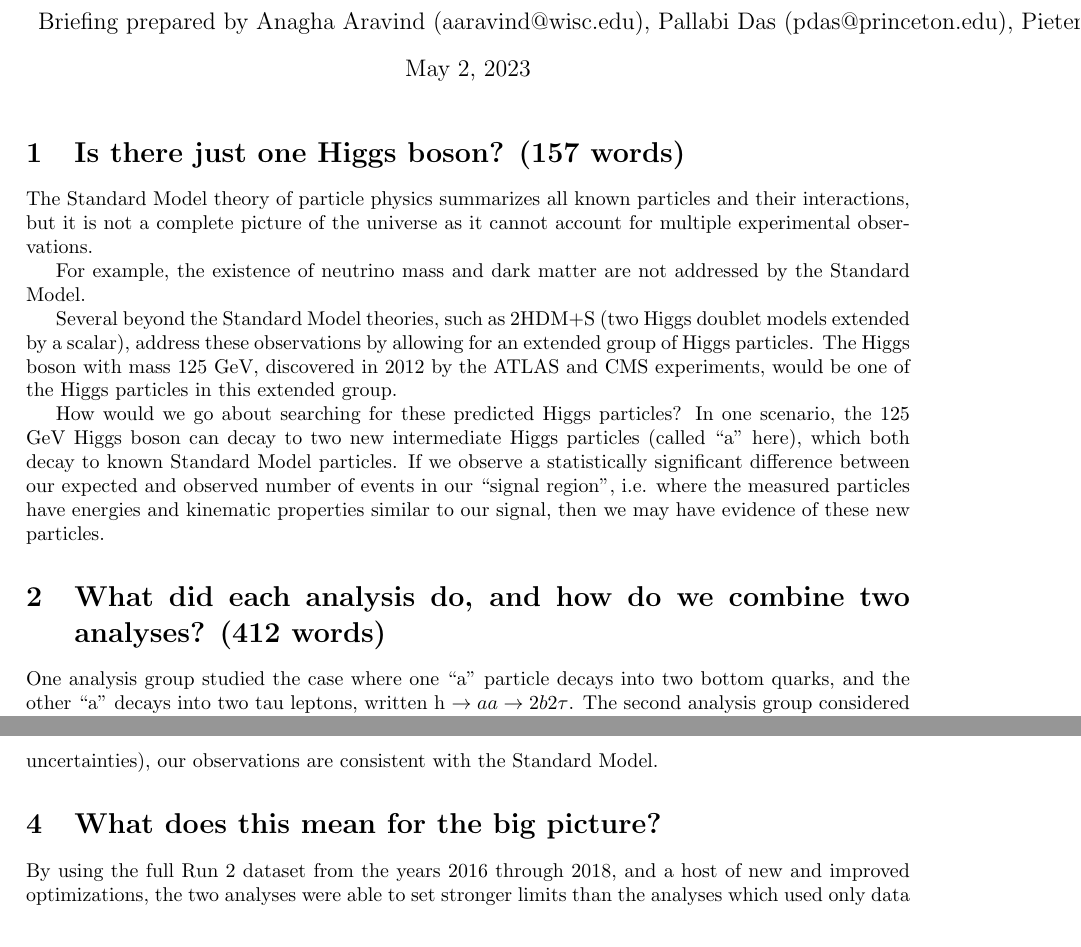
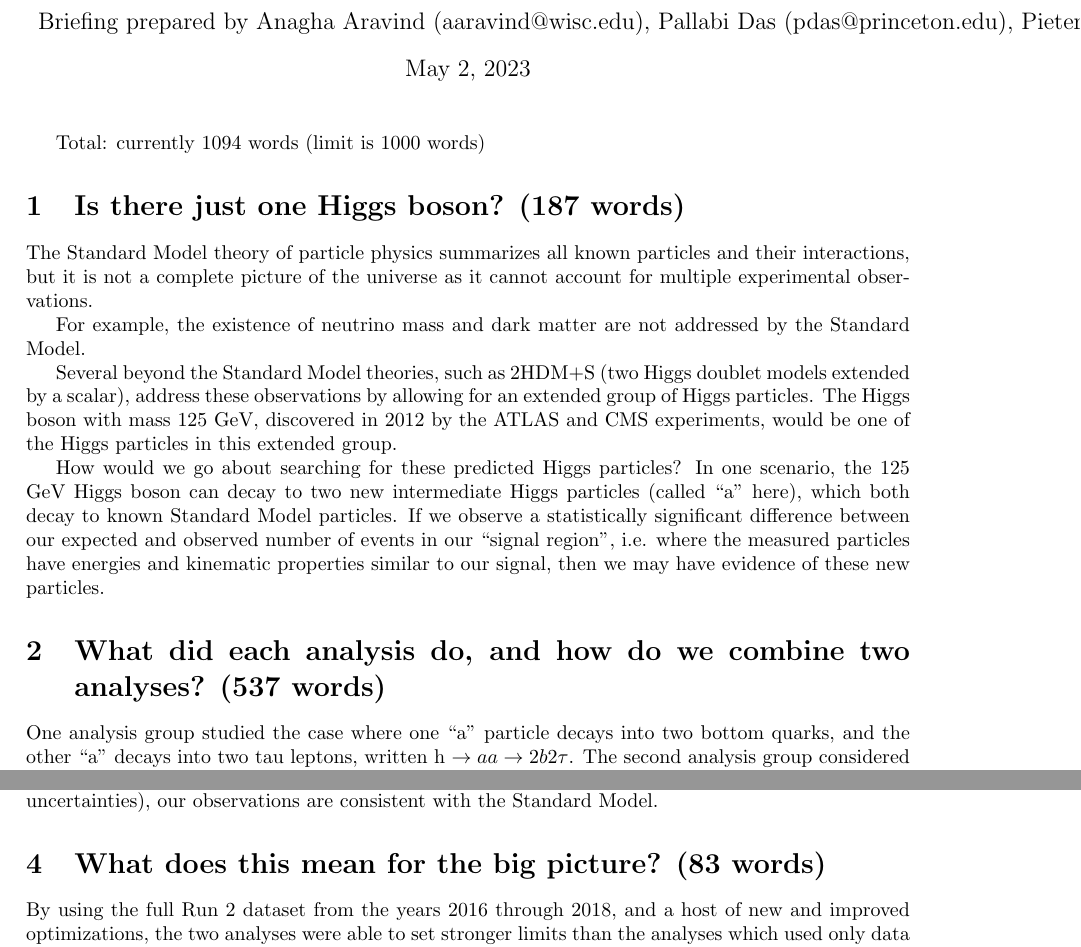
Before and after one commit to skkwan/hig-22-007-physics-briefing, a LaTeX document (main.tex): two parts of pages 1 and 3 of 3, joined at a grey line, cut so that both start at the same text. Compiled offline with pdfLaTeX.

Commit message:
chore: update word count

```diff
--- a/main.tex
+++ b/main.tex
@@ -23,8 +23,9 @@
 % \begin{abstract}
 % Your abstract.
 % \end{abstract}
+Total: currently 1094 words (limit is 1000 words)
 
-\section{Is there just one Higgs boson? (157 words)}
+\section{Is there just one Higgs boson? (187 words)}
 
 The Standard Model theory of particle physics summarizes all known particles and their interactions, but it is not a complete picture of the universe as it cannot account for multiple experimental observations.
 
@@ -38,10 +39,11 @@ which both decay to known Standard Model particles. If we observe a statisticall
 energies and kinematic properties similar to our signal, then we may have evidence of these new particles.
 
 
-\section{What did each analysis do, and how do we combine two analyses? (412 words)}
+\section{What did each analysis do, and how do we combine two analyses? (537 words)}
 
 One analysis group studied the case where one ``a" particle decays into two bottom quarks, and the other ``a" decays into two tau leptons, written h $\rightarrow aa \rightarrow 2b2\tau$.
 The second analysis group considered the case where one ``a" decays into two bottom quarks, and the other ``a" decays into two muons, i.e. h $\rightarrow aa \rightarrow 2b2\mu$.
+
 
 The analyses differ in the muons and taus in their final states, and these particles are extremely different: muons are stable in the detector and are fairly well-reconstructed.
 In comparison, the tau lepton is unstable and decays inside the detector. About 35\% of the time, a tau lepton decays into the lighter leptons (i.e. electrons and muons), and the remaining 65\% of the time, it decays into hadrons,
@@ -98,7 +100,7 @@ If our observed limit is greater than the expected limit with statistical uncert
 disagreement with the Standard Model. However, since our observed limits fall within the expected limits (including uncertainties), our observations are consistent with the Standard Model.
 
 
-\section{What does this mean for the big picture?}
+\section{What does this mean for the big picture? (83 words)}
 
 By using the full Run 2 dataset from the years 2016 through 2018, and a host of new and improved optimizations, the two analyses were able to set stronger limits than the analyses which used only data from 2016.
 
```
Also changed, not shown: main.tex (4 more changed lines).
